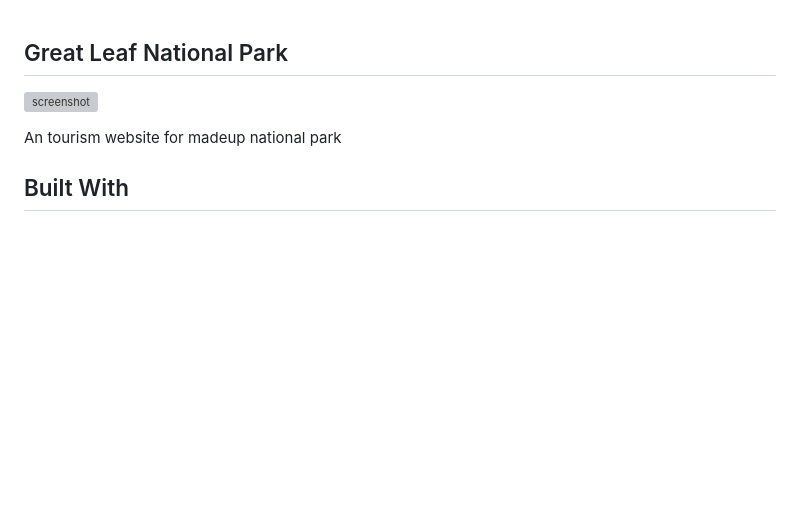
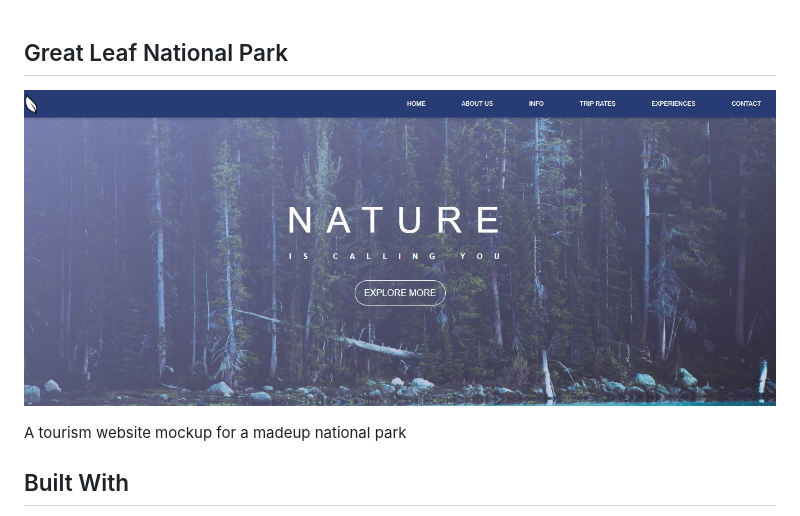
Before and after one commit to KevinTV08/GLNP, a Markdown page: readme.md, the part around the change. GitHub-like rendering; pictures changed too: img/screenshot.jpg (added); blank space fills up the shorter version; grey boxes are pictures that could not be loaded.

```diff
--- a/readme.md
+++ b/readme.md
@@ -1,8 +1,9 @@
 ## Great Leaf National Park
 
-![screenshot](img/screenshot.png)
+![screenshot](img/screenshot.jpg)
 
-An tourism website for madeup national park
+A tourism website mockup for a madeup national park
+
 ## Built With
 
 - HTML5
```
Also changed, not shown: 1 other file.
